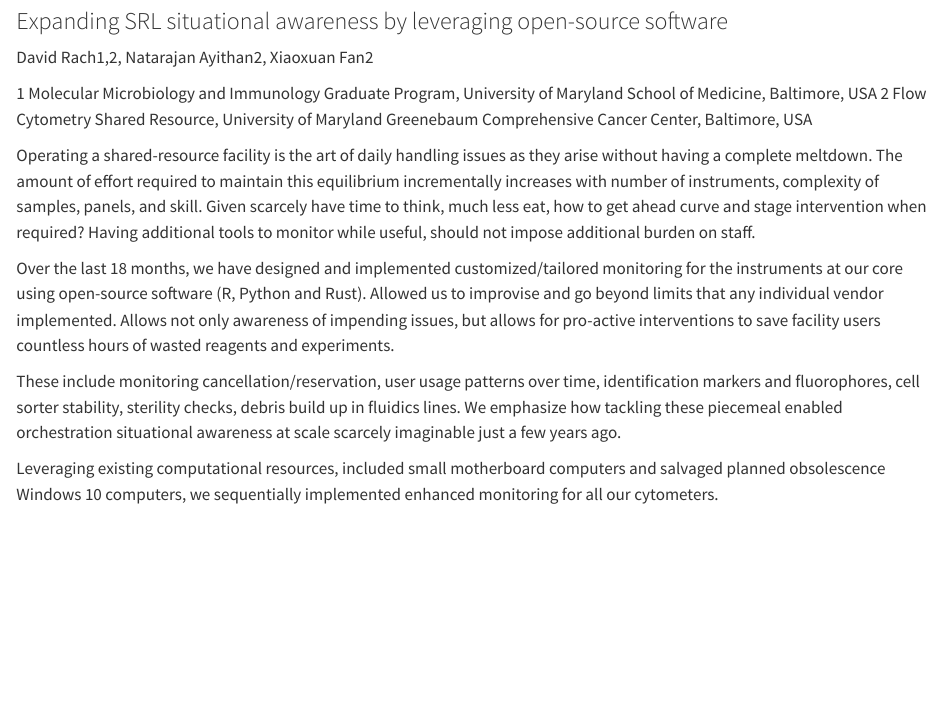
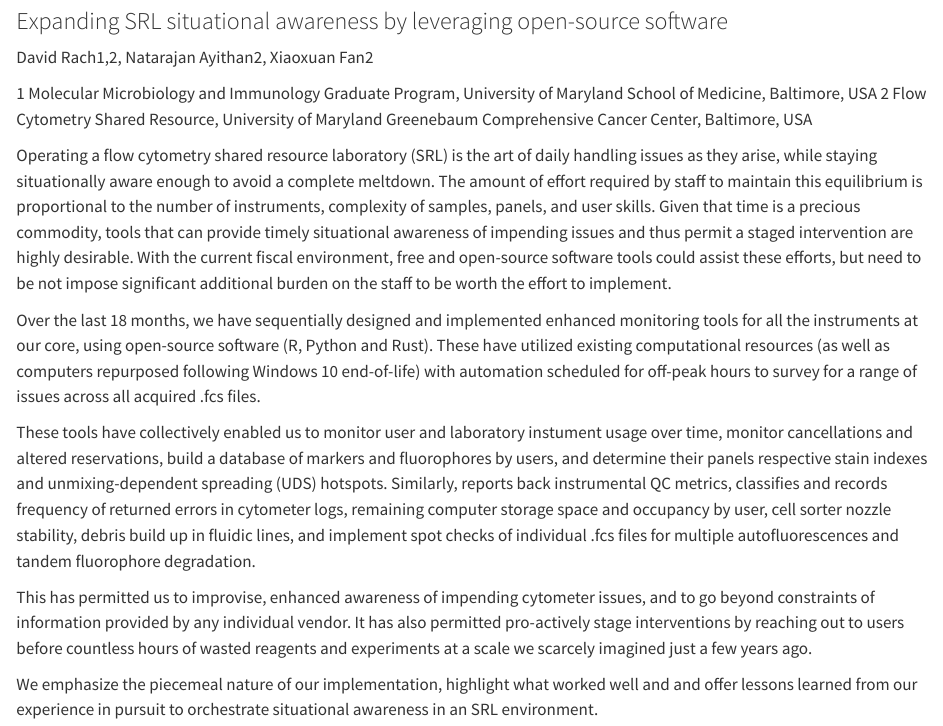
Before and after one commit to DavidRach/FlowAwareness_Cyto2026, a Quarto document (Abstract.qmd): the page in a window 1100 px wide, from 80 px down. Rendered offline with R 4.5, knitr and Pandoc in place of Quarto, with nearby package versions.

Commit message:
Initial draft to Dr. Fan and Natarajan

```diff
--- a/Abstract.qmd
+++ b/Abstract.qmd
@@ -7,10 +7,12 @@ David Rach1,2, Natarajan Ayithan2, Xiaoxuan Fan2
 
 1 Molecular Microbiology and Immunology Graduate Program, University of Maryland School of Medicine, Baltimore, USA 2 Flow Cytometry Shared Resource, University of Maryland Greenebaum Comprehensive Cancer Center, Baltimore, USA
 
-Operating a shared-resource facility is the art of daily handling issues as they arise without having a complete meltdown. The amount of effort required to maintain this equilibrium incrementally increases with number of instruments, complexity of samples, panels, and skill. Given scarcely have time to think, much less eat, how to get ahead curve and stage intervention when required? Having additional tools to monitor while useful, should not impose additional burden on staff.
+Operating a flow cytometry shared resource laboratory (SRL) is the art of daily handling issues as they arise, while staying situationally aware enough to avoid a complete meltdown. The amount of effort required by staff to maintain this equilibrium is proportional to the number of instruments, complexity of samples, panels, and user skills. Given that time is a precious commodity, tools that can provide timely situational awareness of impending issues and thus permit a staged intervention are highly desirable. With the current fiscal environment, free and open-source software tools could assist these efforts, but need to be not impose significant additional burden on the staff to be worth the effort to implement.
 
-Over the last 18 months, we have designed and implemented customized/tailored monitoring for the instruments at our core using open-source software (R, Python and Rust). Allowed us to improvise and go beyond limits that any individual vendor implemented. Allows not only awareness of impending issues, but allows for pro-active interventions to save facility users countless hours of wasted reagents and experiments.
+Over the last 18 months, we have sequentially designed and implemented enhanced monitoring tools for all the instruments at our core, using open-source software (R, Python and Rust). These have utilized existing computational resources (as well as computers repurposed following Windows 10 end-of-life) with automation scheduled for off-peak hours to survey for a range of issues across all acquired .fcs files.
 
-These include monitoring cancellation/reservation, user usage patterns over time, identification markers and fluorophores, cell sorter stability, sterility checks, debris build up in fluidics lines. We emphasize how tackling these piecemeal enabled orchestration situational awareness at scale scarcely imaginable just a few years ago.
+These tools have collectively enabled us to monitor user and laboratory instument usage over time, monitor cancellations and altered reservations,  build a database of markers and fluorophores by users, and determine their panels respective stain indexes and unmixing-dependent spreading (UDS) hotspots. Similarly, reports back instrumental QC metrics, classifies and records frequency of returned errors in cytometer logs, remaining computer storage space and occupancy by user, cell sorter nozzle stability, debris build up in fluidic lines, and implement spot checks of individual .fcs files for multiple autofluorescences and tandem fluorophore degradation.
 
-Leveraging existing computational resources, included small motherboard computers and salvaged planned obsolescence Windows 10 computers, we sequentially implemented enhanced monitoring for all our cytometers.
+This has permitted us to improvise, enhanced awareness of impending cytometer issues, and to go beyond constraints of information provided by any individual vendor. It has also permitted pro-actively stage interventions by reaching out to users before countless hours of wasted reagents and experiments at a scale we scarcely imagined just a few years ago.
+
+We emphasize the piecemeal nature of our implementation, highlight what worked well and and offer lessons learned from our experience in pursuit to orchestrate situational awareness in an SRL environment.
```
